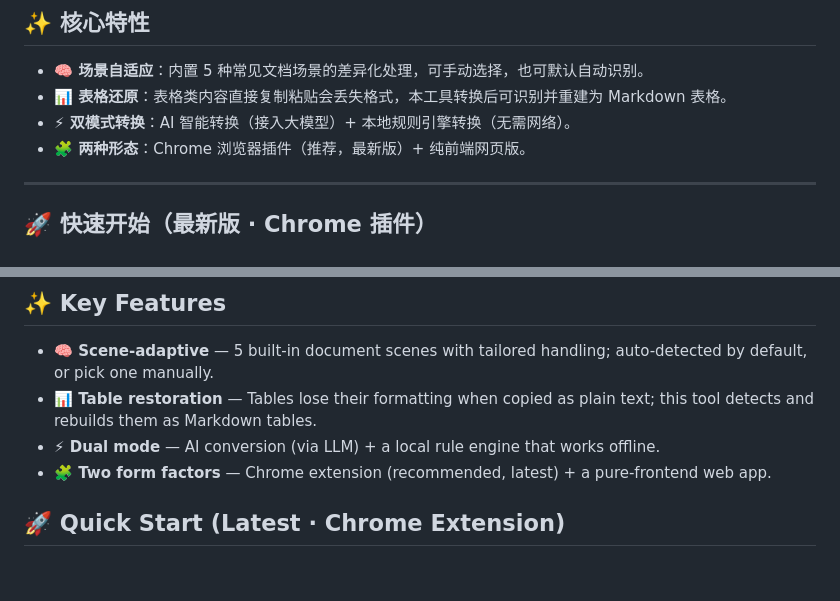
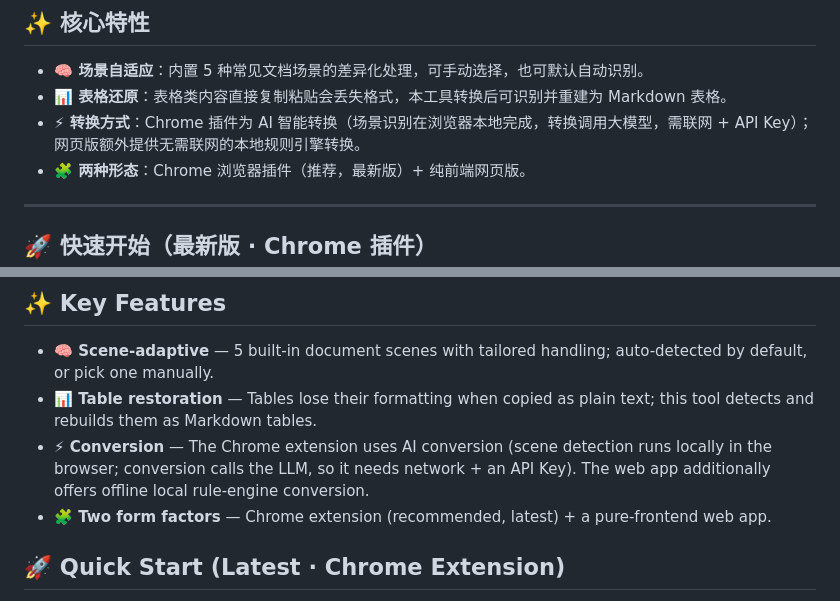
Before and after one commit to righter37/plaintxt2md, a Markdown page: README.md, 2 parts joined by grey strips. Rendered like a GitHub page; blank space fills up the shorter version.

```diff
--- a/README.md
+++ b/README.md
@@ -25,7 +25,7 @@
 
 - **🧠 场景自适应**：内置 5 种常见文档场景的差异化处理，可手动选择，也可默认自动识别。
 - **📊 表格还原**：表格类内容直接复制粘贴会丢失格式，本工具转换后可识别并重建为 Markdown 表格。
-- **⚡ 双模式转换**：AI 智能转换（接入大模型）+ 本地规则引擎转换（无需网络）。
+- **⚡ 转换方式**：Chrome 插件为 AI 智能转换（场景识别在浏览器本地完成，转换调用大模型，需联网 + API Key）；网页版额外提供无需联网的本地规则引擎转换。
 - **🧩 两种形态**：Chrome 浏览器插件（推荐，最新版）+ 纯前端网页版。
 
 ---
@@ -160,7 +160,7 @@ An LLM-powered formatting tool: paste any plain text, and it automatically detec
 
 - **🧠 Scene-adaptive** — 5 built-in document scenes with tailored handling; auto-detected by default, or pick one manually.
 - **📊 Table restoration** — Tables lose their formatting when copied as plain text; this tool detects and rebuilds them as Markdown tables.
-- **⚡ Dual mode** — AI conversion (via LLM) + a local rule engine that works offline.
+- **⚡ Conversion** — The Chrome extension uses AI conversion (scene detection runs locally in the browser; conversion calls the LLM, so it needs network + an API Key). The web app additionally offers offline local rule-engine conversion.
 - **🧩 Two form factors** — Chrome extension (recommended, latest) + a pure-frontend web app.
 
 ## 🚀 Quick Start (Latest · Chrome Extension)
```
Also changed, not shown: plaintext-to-markdown-chrome/README.md (+6 -7 lines).
